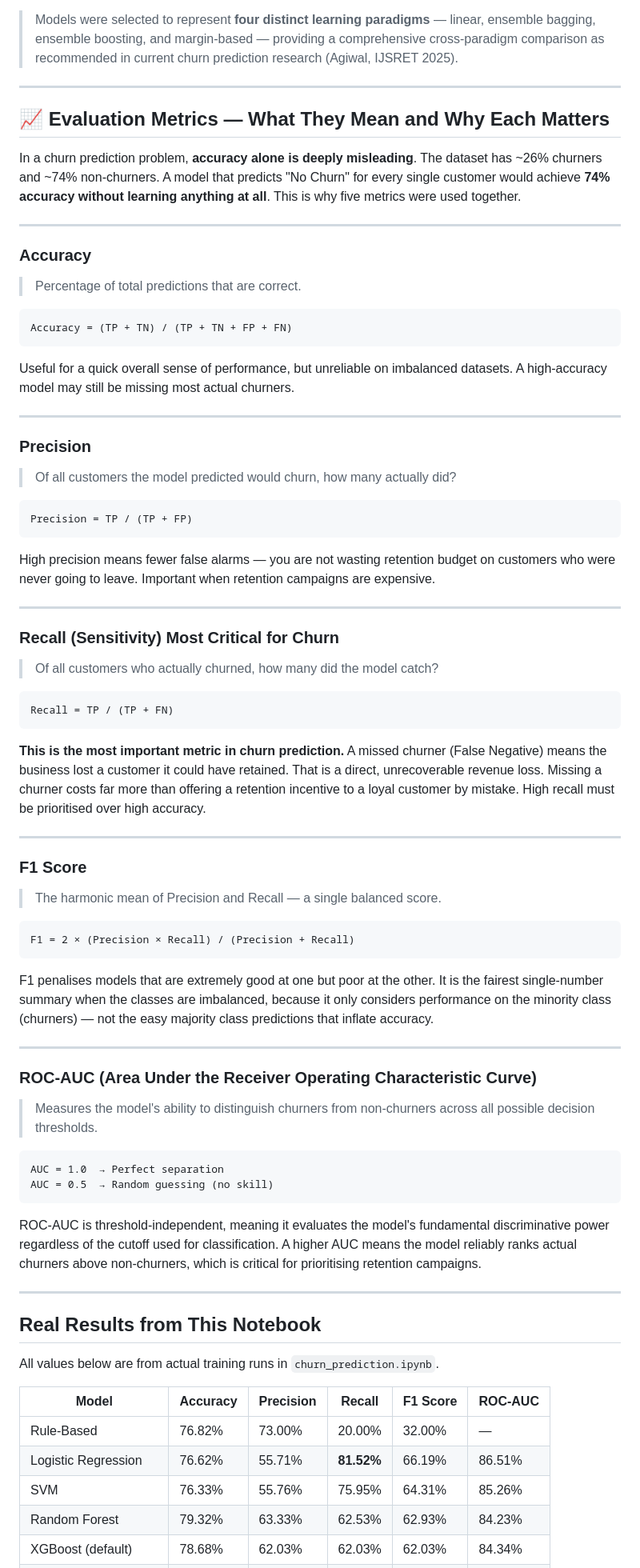
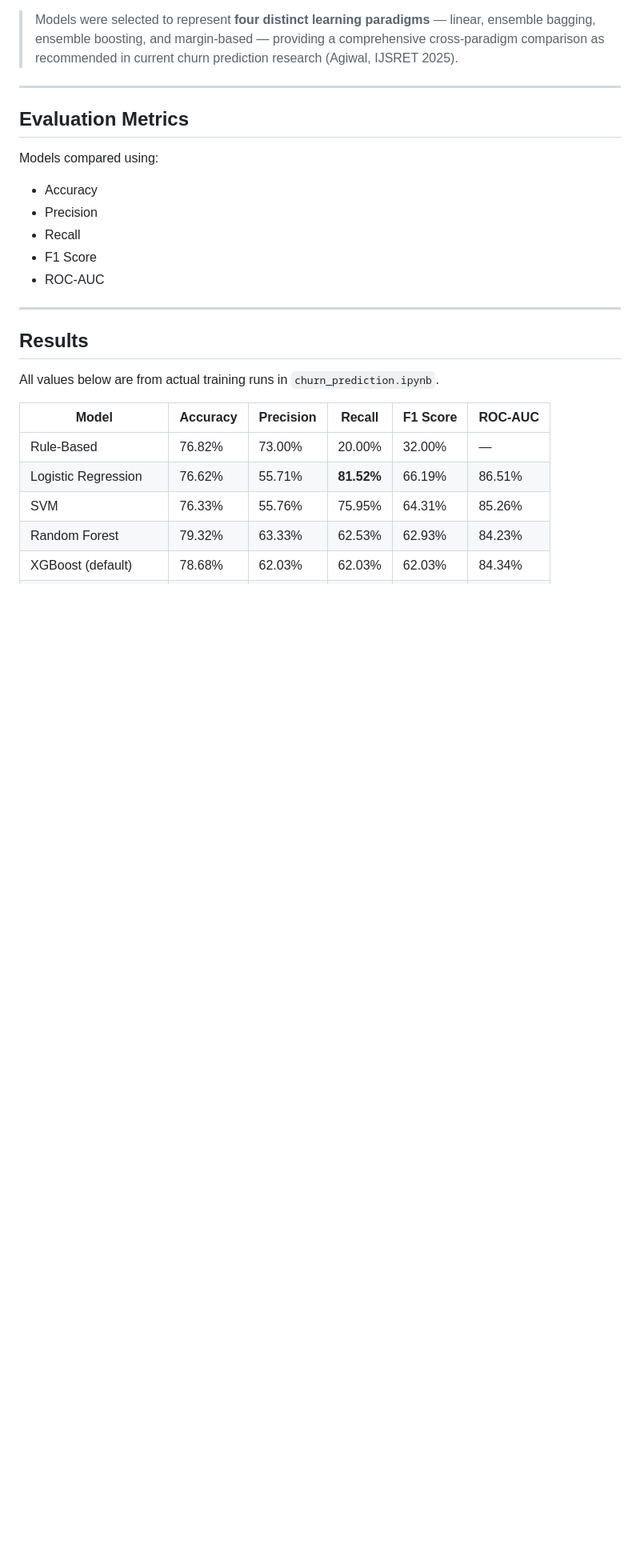
Before and after one commit to Dhivyabharathi-M/customer-churn-prediction, a Markdown page: README.md, the part around one of its changes. Shown at 80% size. GitHub-like rendering; blank space fills up the shorter version.

````diff
--- a/README.md
+++ b/README.md
@@ -130,86 +130,17 @@ leaking into evaluation and ensures honest metric reporting.
 
 ---
 
-## 📈 Evaluation Metrics — What They Mean and Why Each Matters
-
-In a churn prediction problem, **accuracy alone is deeply misleading**.
-The dataset has ~26% churners and ~74% non-churners. A model that predicts
-"No Churn" for every single customer would achieve **74% accuracy without
-learning anything at all**. This is why five metrics were used together.
+## Evaluation Metrics
+Models compared using:
+- Accuracy
+- Precision
+- Recall
+- F1 Score
+- ROC-AUC
 
 ---
 
-### Accuracy
-> Percentage of total predictions that are correct.
-
-```
-Accuracy = (TP + TN) / (TP + TN + FP + FN)
-```
-
-Useful for a quick overall sense of performance, but unreliable on imbalanced
-datasets. A high-accuracy model may still be missing most actual churners.
-
----
-
-### Precision
-> Of all customers the model predicted would churn, how many actually did?
-
-```
-Precision = TP / (TP + FP)
-```
-
-High precision means fewer false alarms — you are not wasting retention budget
-on customers who were never going to leave. Important when retention campaigns
-are expensive.
-
----
-
-### Recall (Sensitivity) Most Critical for Churn
-> Of all customers who actually churned, how many did the model catch?
-
-```
-Recall = TP / (TP + FN)
-```
-
-**This is the most important metric in churn prediction.**
-A missed churner (False Negative) means the business lost a customer it could
-have retained. That is a direct, unrecoverable revenue loss. Missing a churner
-costs far more than offering a retention incentive to a loyal customer by
-mistake. High recall must be prioritised over high accuracy.
-
----
-
-### F1 Score
-> The harmonic mean of Precision and Recall — a single balanced score.
-
-```
-F1 = 2 × (Precision × Recall) / (Precision + Recall)
-```
-
-F1 penalises models that are extremely good at one but poor at the other.
-It is the fairest single-number summary when the classes are imbalanced, because
-it only considers performance on the minority class (churners) — not the easy
-majority class predictions that inflate accuracy.
-
----
-
-### ROC-AUC (Area Under the Receiver Operating Characteristic Curve)
-> Measures the model's ability to distinguish churners from non-churners
-> across all possible decision thresholds.
-
-```
-AUC = 1.0  → Perfect separation
-AUC = 0.5  → Random guessing (no skill)
-```
-
-ROC-AUC is threshold-independent, meaning it evaluates the model's
-fundamental discriminative power regardless of the cutoff used for
-classification. A higher AUC means the model reliably ranks actual churners
-above non-churners, which is critical for prioritising retention campaigns.
-
----
-
-## Real Results from This Notebook
+## Results
 
 All values below are from actual training runs in `churn_prediction.ipynb`.
 
````
Also changed, not shown: other parts of README.md (+14 -25 lines).
